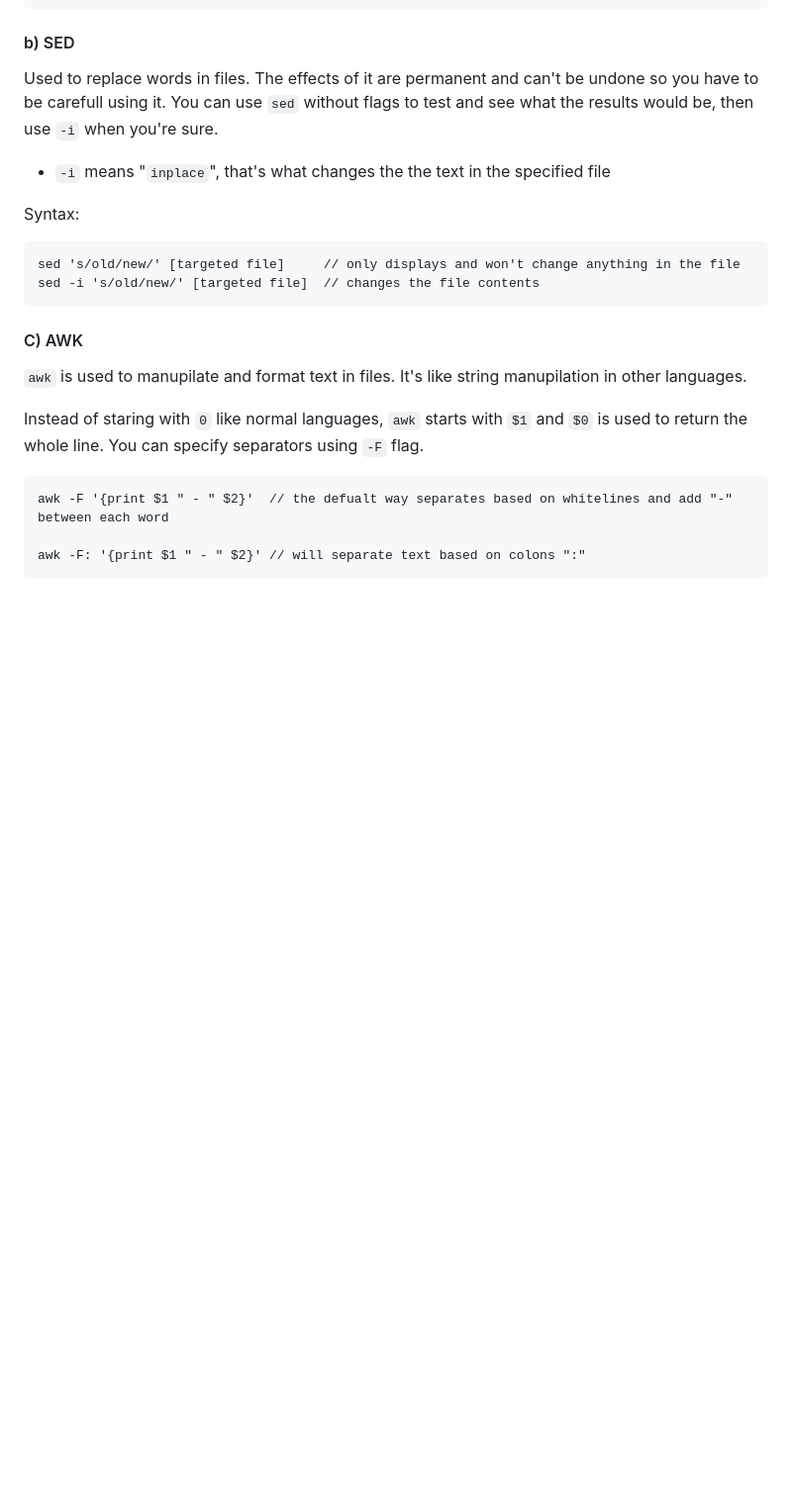
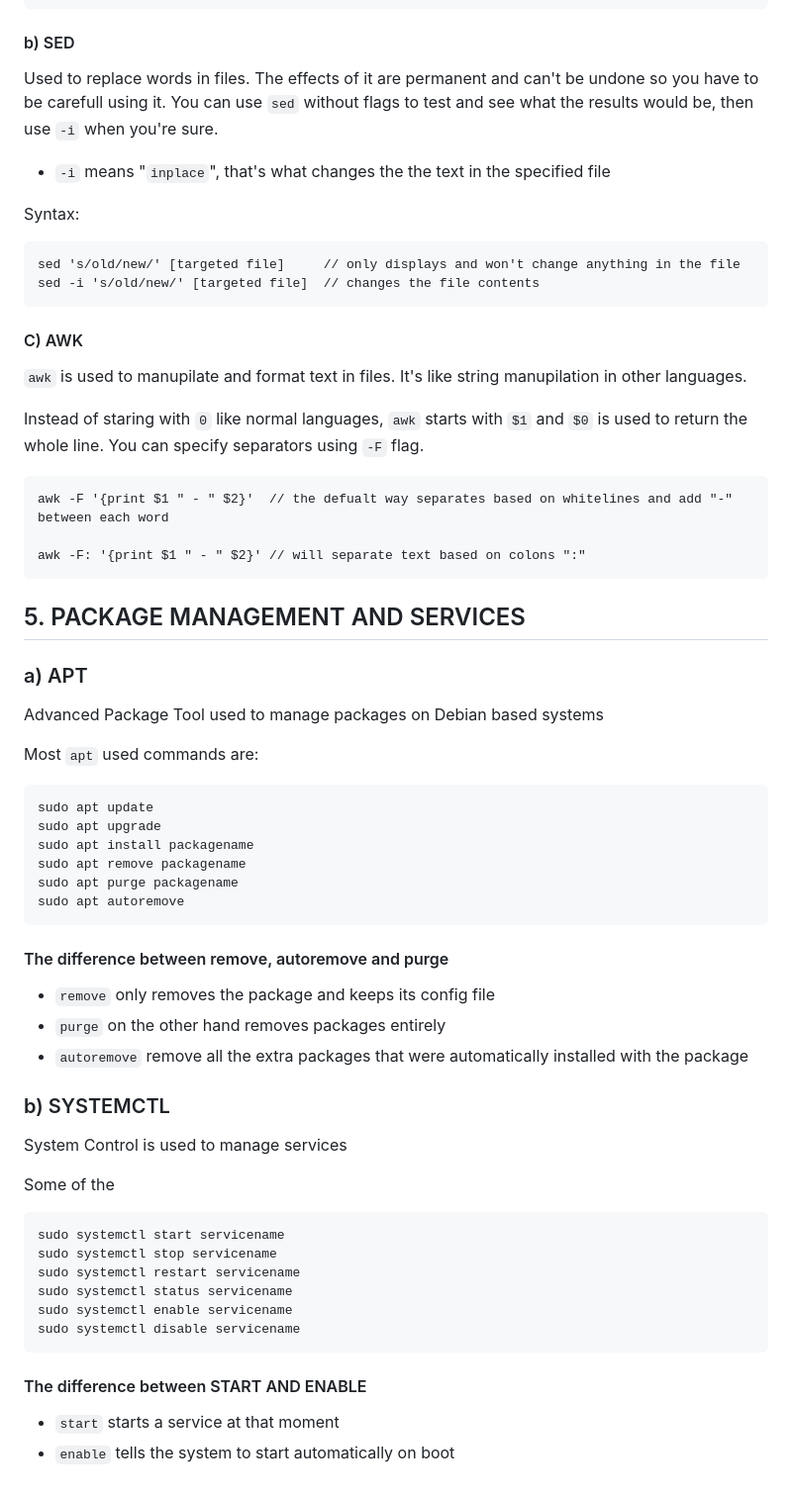
Before and after one commit to Di-exGeneral/DevOps-Journey, a Markdown page: Notes/linux-fundamentals.md, the part around the change. Shown at 99% size. Rendered like a GitHub page; blank space fills up the shorter version.

Commit message:
Document package management and service management
Added sections on package management with APT and service management with systemctl.

```diff
--- a/Notes/linux-fundamentals.md
+++ b/Notes/linux-fundamentals.md
@@ -140,3 +140,41 @@ Instead of staring with `0` like normal languages, `awk` starts with `$1` and `$
     awk -F '{print $1 " - " $2}'  // the defualt way separates based on whitelines and add "-" between each word
 
     awk -F: '{print $1 " - " $2}' // will separate text based on colons ":"
+
+
+## 5. PACKAGE MANAGEMENT AND SERVICES
+
+### a) APT
+Advanced Package Tool used to manage packages on Debian based systems
+
+Most `apt` used commands are:
+
+    sudo apt update
+    sudo apt upgrade
+    sudo apt install packagename
+    sudo apt remove packagename
+    sudo apt purge packagename
+    sudo apt autoremove
+
+#### The difference between remove, autoremove and purge
+- `remove` only removes the package and keeps its config file
+- `purge` on the other hand removes packages entirely
+- `autoremove` remove all the extra packages that were automatically installed with the package
+
+
+### b) SYSTEMCTL
+System Control is used to manage services
+
+Some of the
+
+    sudo systemctl start servicename
+    sudo systemctl stop servicename
+    sudo systemctl restart servicename
+    sudo systemctl status servicename
+    sudo systemctl enable servicename
+    sudo systemctl disable servicename
+
+
+#### The difference between START AND ENABLE
+- `start` starts a service at that moment
+- `enable` tells the system to start automatically on boot
```
